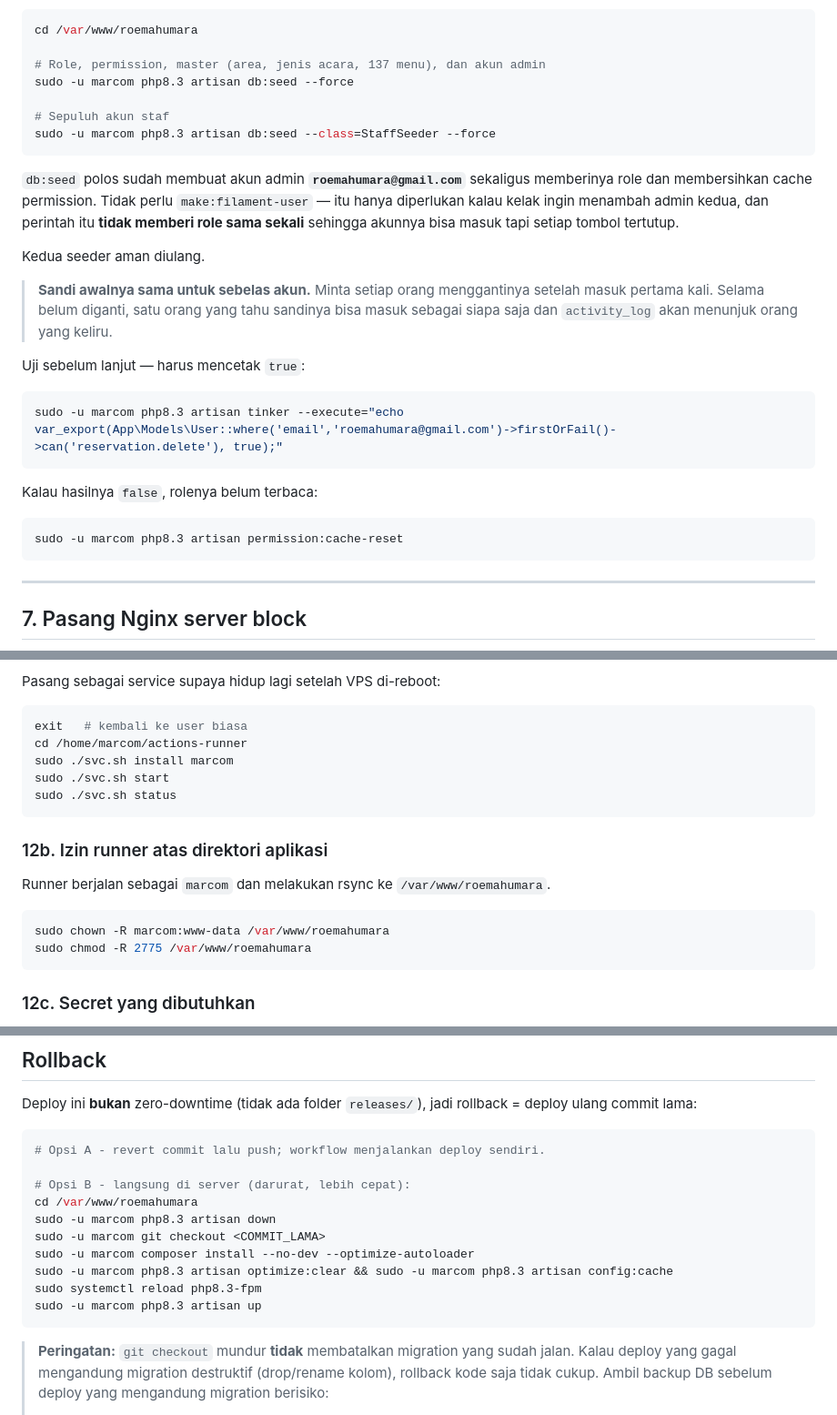
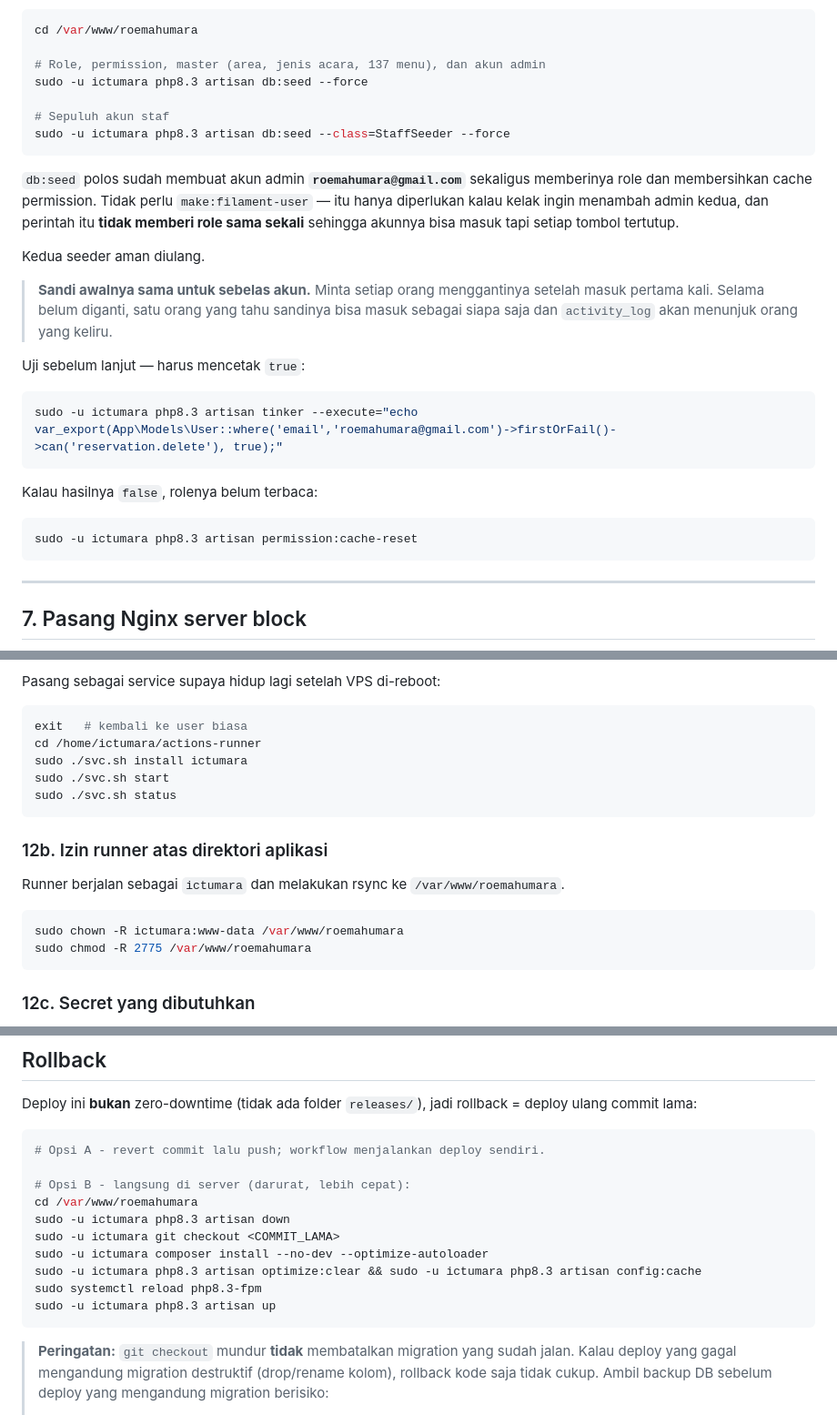
Before and after one commit to ArnoldSupriyadi/reservation-system-roemahumara, a Markdown page: deploy/RUNBOOK.md, 3 parts joined by grey strips. Shown at 91% size. Drawn GitHub-style.

````diff
--- a/deploy/RUNBOOK.md
+++ b/deploy/RUNBOOK.md
@@ -331,10 +343,10 @@ Dua perintah, itu saja:
 cd /var/www/roemahumara
 
 # Role, permission, master (area, jenis acara, 137 menu), dan akun admin
-sudo -u marcom php8.3 artisan db:seed --force
+sudo -u ictumara php8.3 artisan db:seed --force
 
 # Sepuluh akun staf
-sudo -u marcom php8.3 artisan db:seed --class=StaffSeeder --force
+sudo -u ictumara php8.3 artisan db:seed --class=StaffSeeder --force
 ```
 
 `db:seed` polos sudah membuat akun admin **`roemahumara@gmail.com`** sekaligus
@@ -353,13 +365,13 @@ Kedua seeder aman diulang.
 Uji sebelum lanjut — harus mencetak `true`:
 
 ```bash
-sudo -u marcom php8.3 artisan tinker --execute="echo var_export(App\Models\User::where('email','roemahumara@gmail.com')->firstOrFail()->can('reservation.delete'), true);"
+sudo -u ictumara php8.3 artisan tinker --execute="echo var_export(App\Models\User::where('email','roemahumara@gmail.com')->firstOrFail()->can('reservation.delete'), true);"
 ```
 
 Kalau hasilnya `false`, rolenya belum terbaca:
 
 ```bash
-sudo -u marcom php8.3 artisan permission:cache-reset
+sudo -u ictumara php8.3 artisan permission:cache-reset
 ```
 
 ---
@@ -549,18 +561,18 @@ Pasang sebagai service supaya hidup lagi setelah VPS di-reboot:
 
 ```bash
 exit   # kembali ke user biasa
-cd /home/marcom/actions-runner
-sudo ./svc.sh install marcom
+cd /home/ictumara/actions-runner
+sudo ./svc.sh install ictumara
 sudo ./svc.sh start
 sudo ./svc.sh status
 ```
 
 ### 12b. Izin runner atas direktori aplikasi
 
-Runner berjalan sebagai `marcom` dan melakukan rsync ke `/var/www/roemahumara`.
+Runner berjalan sebagai `ictumara` dan melakukan rsync ke `/var/www/roemahumara`.
 
 ```bash
-sudo chown -R marcom:www-data /var/www/roemahumara
+sudo chown -R ictumara:www-data /var/www/roemahumara
 sudo chmod -R 2775 /var/www/roemahumara
 ```
 
@@ -704,12 +716,12 @@ Deploy ini **bukan** zero-downtime (tidak ada folder `releases/`), jadi rollback
 
 # Opsi B - langsung di server (darurat, lebih cepat):
 cd /var/www/roemahumara
-sudo -u marcom php8.3 artisan down
-sudo -u marcom git checkout <COMMIT_LAMA>
-sudo -u marcom composer install --no-dev --optimize-autoloader
-sudo -u marcom php8.3 artisan optimize:clear && sudo -u marcom php8.3 artisan config:cache
+sudo -u ictumara php8.3 artisan down
+sudo -u ictumara git checkout <COMMIT_LAMA>
+sudo -u ictumara composer install --no-dev --optimize-autoloader
+sudo -u ictumara php8.3 artisan optimize:clear && sudo -u ictumara php8.3 artisan config:cache
 sudo systemctl reload php8.3-fpm
-sudo -u marcom php8.3 artisan up
+sudo -u ictumara php8.3 artisan up
 ```
 
 > **Peringatan:** `git checkout` mundur **tidak** membatalkan migration yang sudah jalan.
````
Also changed, not shown: other parts of deploy/RUNBOOK.md (+34 -22 lines), deploy/CHECKPOINT.md (+13 -10 lines).
